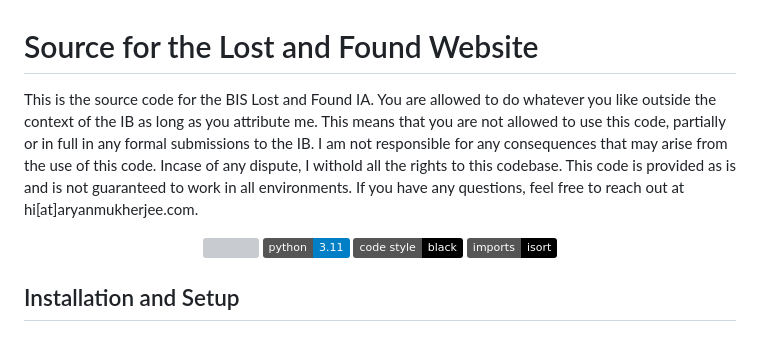
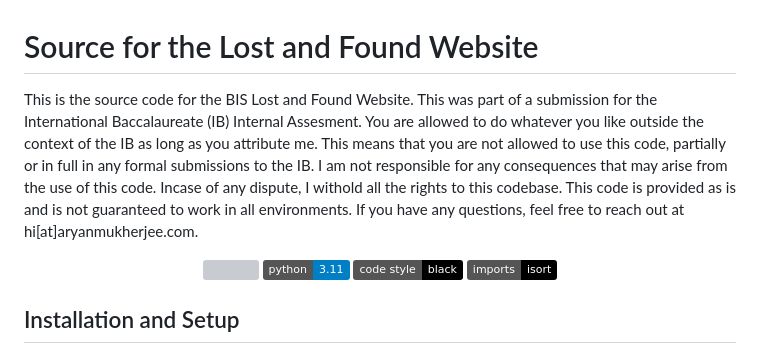
Before and after one commit to Bavarian-International-School/BIS-Lost-and-Found-Website, a Markdown page: README.md, the part around the change. Rendered like a GitHub page; badges without logos; grey boxes are pictures that could not be loaded.

Commit message:
docs: update terminology

```diff
--- a/README.md
+++ b/README.md
@@ -1,6 +1,6 @@
 # Source for the Lost and Found Website
 
-This is the source code for the BIS Lost and Found IA. You are allowed to do whatever you like outside the context of the IB as long as you attribute me. This means that you are not allowed to use this code, partially or in full in any formal submissions to the IB. I am not responsible for any consequences that may arise from the use of this code. Incase of any dispute, I withold all the rights to this codebase. This code is provided as is and is not guaranteed to work in all environments. If you have any questions, feel free to reach out at hi[at]aryanmukherjee.com.
+This is the source code for the BIS Lost and Found Website. This was part of a submission for the International Baccalaureate (IB) Internal Assesment. You are allowed to do whatever you like outside the context of the IB as long as you attribute me. This means that you are not allowed to use this code, partially or in full in any formal submissions to the IB. I am not responsible for any consequences that may arise from the use of this code. Incase of any dispute, I withold all the rights to this codebase. This code is provided as is and is not guaranteed to work in all environments. If you have any questions, feel free to reach out at hi[at]aryanmukherjee.com.
 
 <p align="center">
     <a href="https://github.com/Bavarian-International-School/BIS-Lost-and-Found-Website/stargazers">
```
